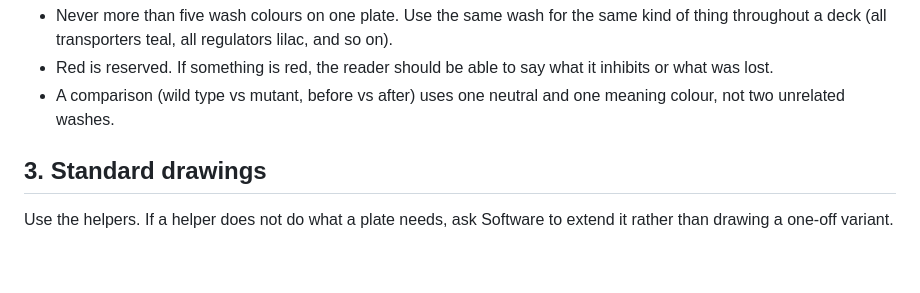
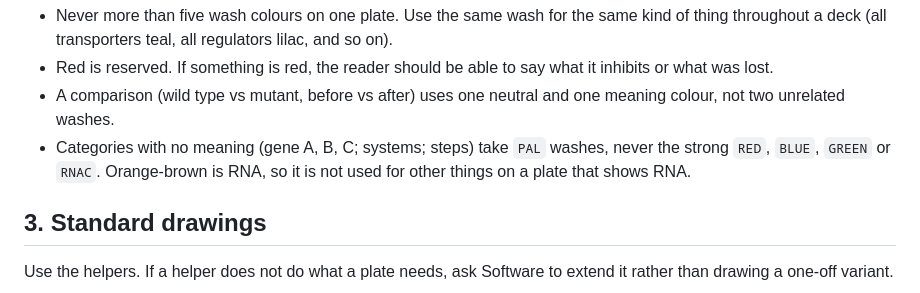
Before and after one commit to shamlokto/fundamentals, a Markdown page: tools/STYLE.md, the part around one of its changes. Drawn GitHub-style; blank space fills up the shorter version.

```diff
--- a/tools/STYLE.md
+++ b/tools/STYLE.md
@@ -50,6 +50,9 @@ Rules:
 * Red is reserved. If something is red, the reader should be able to say what it inhibits or what was lost.
 * A comparison (wild type vs mutant, before vs after) uses one neutral and one meaning colour, not two
   unrelated washes.
+* Categories with no meaning (gene A, B, C; systems; steps) take `PAL` washes, never the strong `RED`,
+  `BLUE`, `GREEN` or `RNAC`. Orange-brown is RNA, so it is not used for other things on a plate that
+  shows RNA.
 
 ## 3. Standard drawings
 
```
Also changed, not shown: other parts of tools/STYLE.md (+25 -5 lines).
